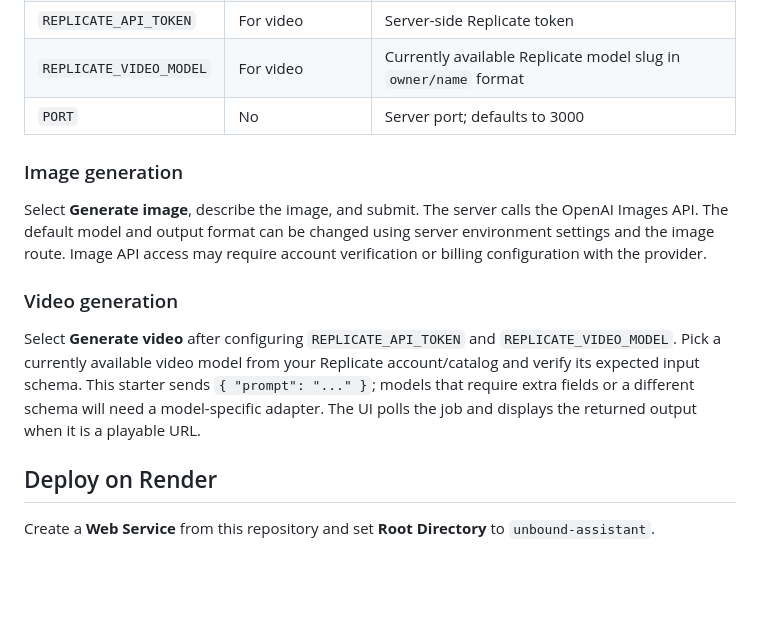
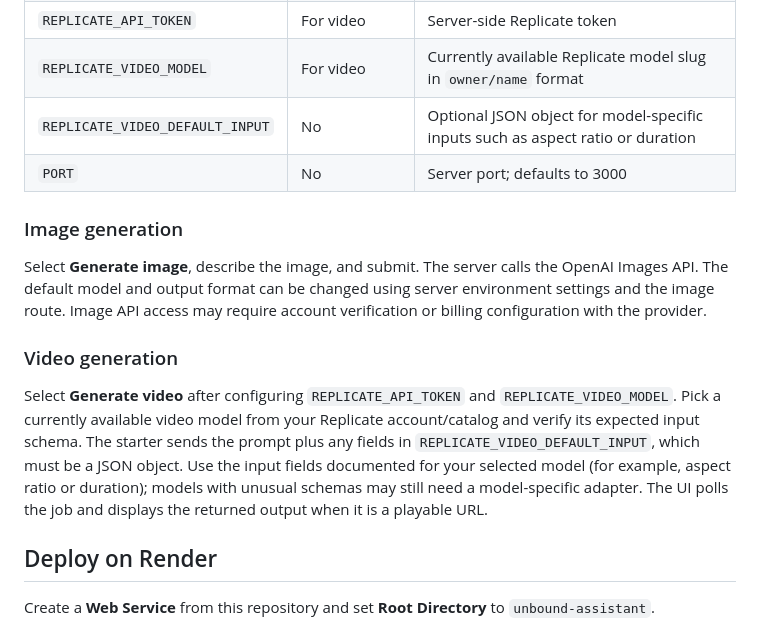
Before and after one commit to hhlongwane/Render, a Markdown page: unbound-assistant/README.md, the part around the change. Drawn GitHub-style; blank space fills up the shorter version.

Commit message:
Document configurable video model inputs

```diff
--- a/unbound-assistant/README.md
+++ b/unbound-assistant/README.md
@@ -38,6 +38,7 @@ Keep `.env` private. Never commit provider tokens, paste them into chat, or put
 | `OPENAI_IMAGE_MODEL` | No | Image model; defaults to `gpt-image-2.5-flare` |
 | `REPLICATE_API_TOKEN` | For video | Server-side Replicate token |
 | `REPLICATE_VIDEO_MODEL` | For video | Currently available Replicate model slug in `owner/name` format |
+| `REPLICATE_VIDEO_DEFAULT_INPUT` | No | Optional JSON object for model-specific inputs such as aspect ratio or duration |
 | `PORT` | No | Server port; defaults to 3000 |
 
 ### Image generation
@@ -46,7 +47,7 @@ Select **Generate image**, describe the image, and submit. The server calls the
 
 ### Video generation
 
-Select **Generate video** after configuring `REPLICATE_API_TOKEN` and `REPLICATE_VIDEO_MODEL`. Pick a currently available video model from your Replicate account/catalog and verify its expected input schema. This starter sends `{ "prompt": "..." }`; models that require extra fields or a different schema will need a model-specific adapter. The UI polls the job and displays the returned output when it is a playable URL.
+Select **Generate video** after configuring `REPLICATE_API_TOKEN` and `REPLICATE_VIDEO_MODEL`. Pick a currently available video model from your Replicate account/catalog and verify its expected input schema. The starter sends the prompt plus any fields in `REPLICATE_VIDEO_DEFAULT_INPUT`, which must be a JSON object. Use the input fields documented for your selected model (for example, aspect ratio or duration); models with unusual schemas may still need a model-specific adapter. The UI polls the job and displays the returned output when it is a playable URL.
 
 ## Deploy on Render
 
```
